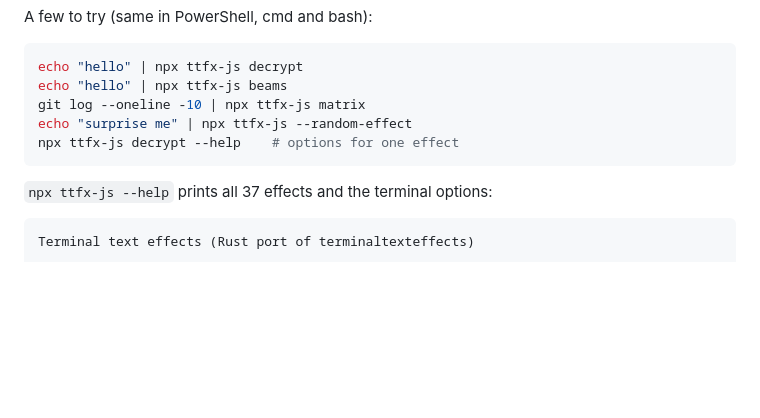
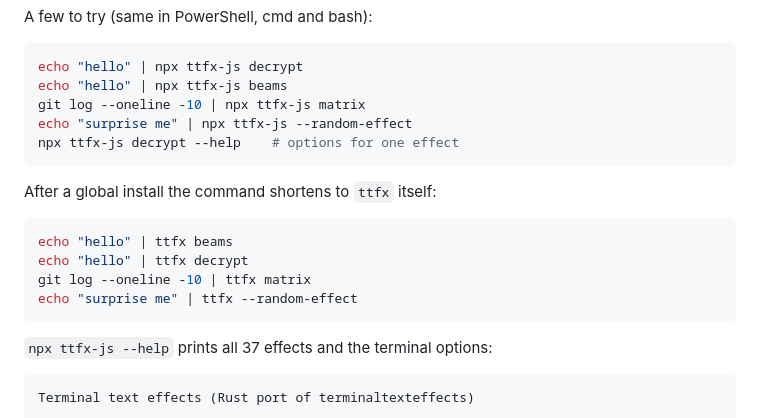
Before and after one commit to Muhammad-Owais-Warsi/ttfx-js, a Markdown page: README.md, the part around the change. GitHub-like rendering; blank space fills up the shorter version.

Commit message:
README: add global-install ttfx command examples

````diff
--- a/README.md
+++ b/README.md
@@ -53,6 +53,15 @@ echo "surprise me" | npx ttfx-js --random-effect
 npx ttfx-js decrypt --help    # options for one effect
 ```
 
+After a global install the command shortens to `ttfx` itself:
+
+```sh
+echo "hello" | ttfx beams
+echo "hello" | ttfx decrypt
+git log --oneline -10 | ttfx matrix
+echo "surprise me" | ttfx --random-effect
+```
+
 `npx ttfx-js --help` prints all 37 effects and the terminal options:
 
 ```
````
